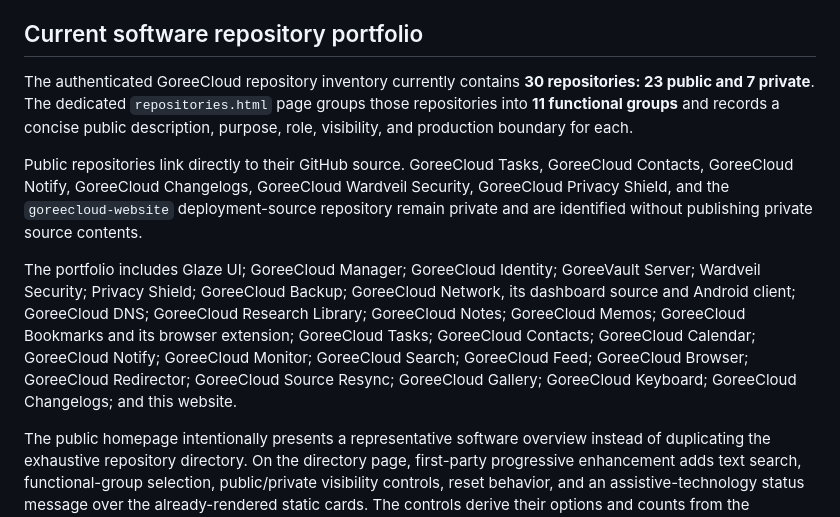
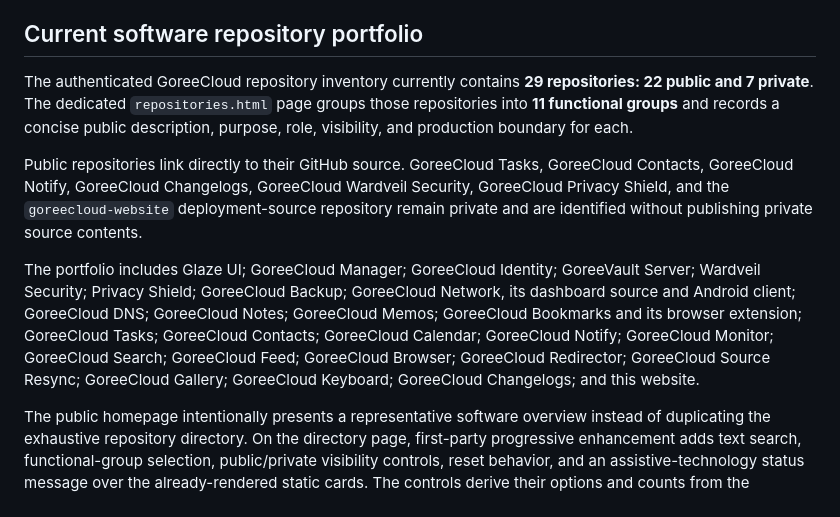
Before and after one commit to GoreeCloud/goreecloud-website, a Markdown page: README.md, the part around the change. Rendered like a GitHub page.

Commit message:
Remove retired project from website documentation

```diff
--- a/README.md
+++ b/README.md
@@ -28,11 +28,11 @@ The authoritative repository directory and homepage repository summary are stati
 
 ## Current software repository portfolio
 
-The authenticated GoreeCloud repository inventory currently contains **30 repositories: 23 public and 7 private**. The dedicated `repositories.html` page groups those repositories into **11 functional groups** and records a concise public description, purpose, role, visibility, and production boundary for each.
+The authenticated GoreeCloud repository inventory currently contains **29 repositories: 22 public and 7 private**. The dedicated `repositories.html` page groups those repositories into **11 functional groups** and records a concise public description, purpose, role, visibility, and production boundary for each.
 
 Public repositories link directly to their GitHub source. GoreeCloud Tasks, GoreeCloud Contacts, GoreeCloud Notify, GoreeCloud Changelogs, GoreeCloud Wardveil Security, GoreeCloud Privacy Shield, and the `goreecloud-website` deployment-source repository remain private and are identified without publishing private source contents.
 
-The portfolio includes Glaze UI; GoreeCloud Manager; GoreeCloud Identity; GoreeVault Server; Wardveil Security; Privacy Shield; GoreeCloud Backup; GoreeCloud Network, its dashboard source and Android client; GoreeCloud DNS; GoreeCloud Research Library; GoreeCloud Notes; GoreeCloud Memos; GoreeCloud Bookmarks and its browser extension; GoreeCloud Tasks; GoreeCloud Contacts; GoreeCloud Calendar; GoreeCloud Notify; GoreeCloud Monitor; GoreeCloud Search; GoreeCloud Feed; GoreeCloud Browser; GoreeCloud Redirector; GoreeCloud Source Resync; GoreeCloud Gallery; GoreeCloud Keyboard; GoreeCloud Changelogs; and this website.
+The portfolio includes Glaze UI; GoreeCloud Manager; GoreeCloud Identity; GoreeVault Server; Wardveil Security; Privacy Shield; GoreeCloud Backup; GoreeCloud Network, its dashboard source and Android client; GoreeCloud DNS; GoreeCloud Notes; GoreeCloud Memos; GoreeCloud Bookmarks and its browser extension; GoreeCloud Tasks; GoreeCloud Contacts; GoreeCloud Calendar; GoreeCloud Notify; GoreeCloud Monitor; GoreeCloud Search; GoreeCloud Feed; GoreeCloud Browser; GoreeCloud Redirector; GoreeCloud Source Resync; GoreeCloud Gallery; GoreeCloud Keyboard; GoreeCloud Changelogs; and this website.
 
 The public homepage intentionally presents a representative software overview instead of duplicating the exhaustive repository directory. On the directory page, first-party progressive enhancement adds text search, functional-group selection, public/private visibility controls, reset behavior, and an assistive-technology status message over the already-rendered static cards. The controls derive their options and counts from the rendered directory rather than creating a competing inventory source.
 
```
